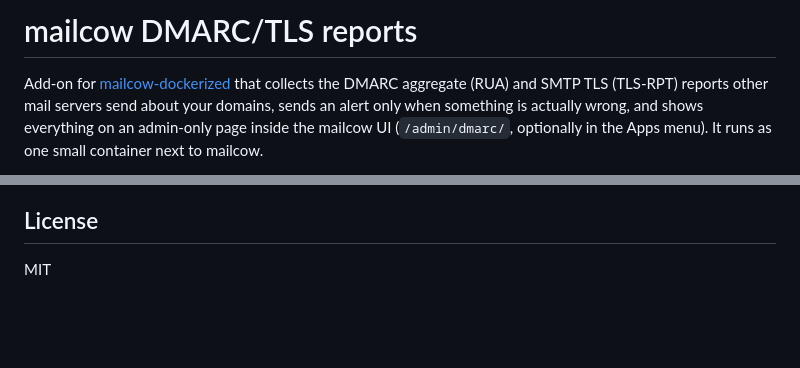
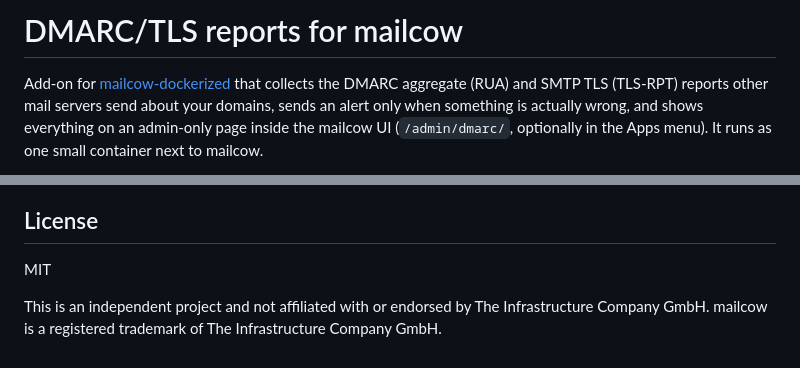
Before and after one commit to ThxGiving/dmarc-tls-reports-for-mailcow, a Markdown page: README.md, 2 parts joined by grey strips. Drawn GitHub-style; blank space fills up the shorter version.

Commit message:
README: descriptive title and trademark notice

```diff
--- a/README.md
+++ b/README.md
@@ -1,4 +1,4 @@
-# mailcow DMARC/TLS reports
+# DMARC/TLS reports for mailcow
 
 Add-on for [mailcow-dockerized](https://github.com/mailcow/mailcow-dockerized) that collects the DMARC
 aggregate (RUA) and SMTP TLS (TLS-RPT) reports other mail servers send about your domains, sends an alert
@@ -131,3 +131,6 @@ and the app password "mailcow-report-dashboard" in the report mailbox's settings
 ## License
 
 MIT
+
+This is an independent project and not affiliated with or endorsed by The Infrastructure Company GmbH.
+mailcow is a registered trademark of The Infrastructure Company GmbH.
```
